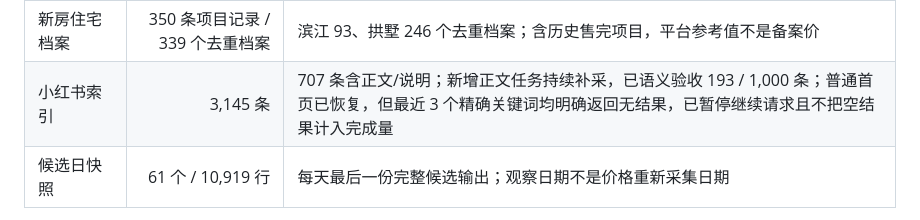
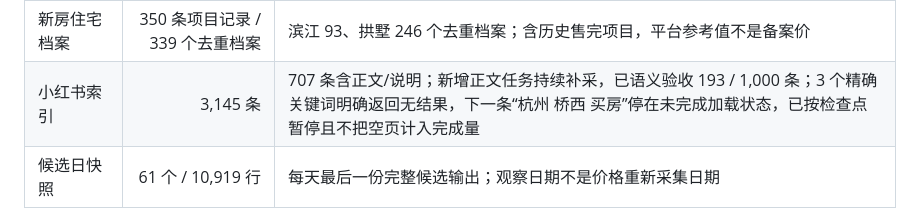
Before and after one commit to neoedon/hangzhou-housing-gis, a Markdown page: README.md, the part around the change. Rendered like a GitHub page.

Commit message:
Document XHS source pause state

```diff
--- a/README.md
+++ b/README.md
@@ -32,7 +32,7 @@ Pages 发布包由已验证的 SQLite 索引生成，但不会上传 SQLite、
 | 历史成交 | 2,341 条 | 含缺价记录；最晚事件日期 2026-08-09，不是今天成交，也非登记机构逐笔核验 |
 | 挂牌与参考价 | 188 条 | 122 条挂牌线索、38 条价格参考、28 条小区行情快照，不等于核实在售套数 |
 | 新房住宅档案 | 350 条项目记录 / 339 个去重档案 | 滨江 93、拱墅 246 个去重档案；含历史售完项目，平台参考值不是备案价 |
-| 小红书索引 | 3,145 条 | 707 条含正文/说明；新增正文任务持续补采，已语义验收 193 / 1,000 条；普通首页已恢复，但最近 3 个精确关键词均明确返回无结果，已暂停继续请求且不把空结果计入完成量 |
+| 小红书索引 | 3,145 条 | 707 条含正文/说明；新增正文任务持续补采，已语义验收 193 / 1,000 条；3 个精确关键词明确返回无结果，下一条“杭州 桥西 买房”停在未完成加载状态，已按检查点暂停且不把空页计入完成量 |
 | 候选日快照 | 61 个 / 10,919 行 | 每天最后一份完整候选输出；观察日期不是价格重新采集日期 |
 
 本次共 7,088 个实体，1,726 个尚无单独坐标；保留在目录，不静默丢失。其中 20 个教育集团不应拥有伪造坐标，地图以实际成员校表达集团空间分布。SQLite 登记 1,508 条来源；来源记录数不等于独立网站数。15 组经项目名、别名、开发商品牌或项目正文证据逐条复核的小区身份桥接，将 89 条价格记录和 2 条小区行情快照挂回同区 OSM 地图实体。另有 31 组官方小区名身份桥，仅将哈希锁定的 72 条 2026 年官方关系挂到项目名或别名逐字命中的同区 OSM 实体；目标已有官方关系时也锁定原 ID 集合，保留每条官方名称、代码和招生类型。价格桥不迁移招生关系，招生桥不迁移价格、帖子、候选池或历史快照。
```
